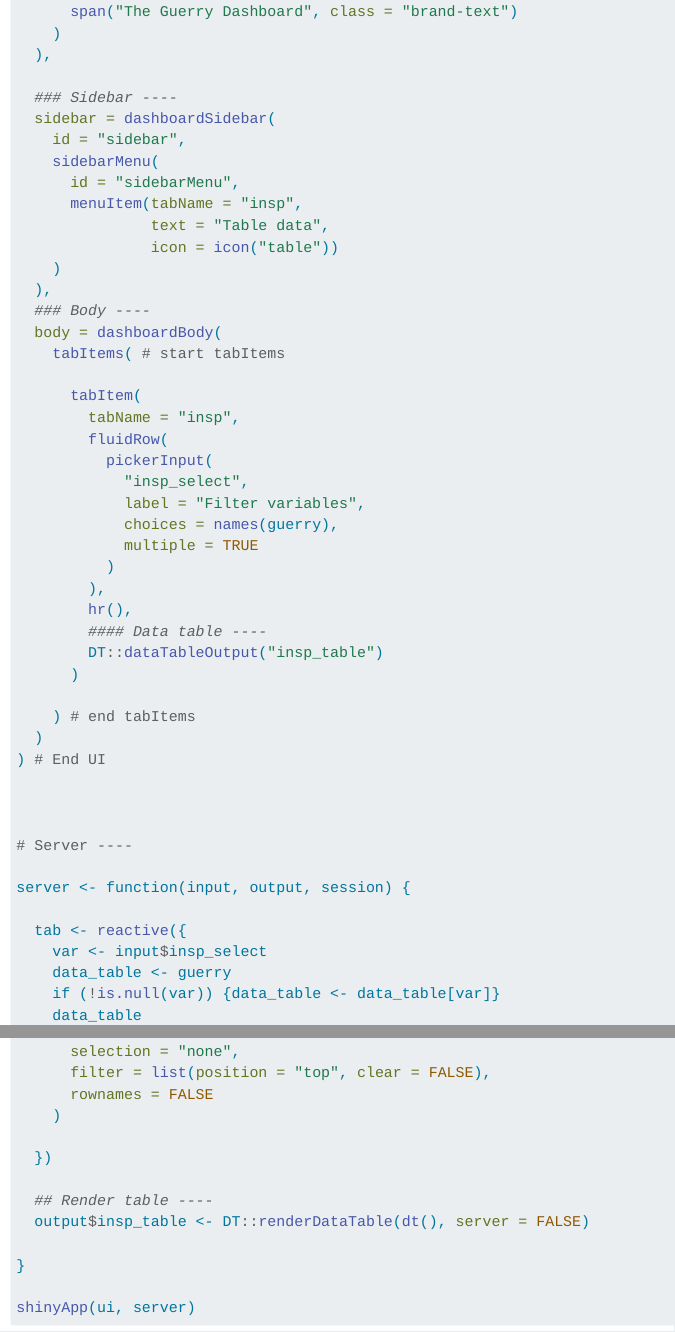
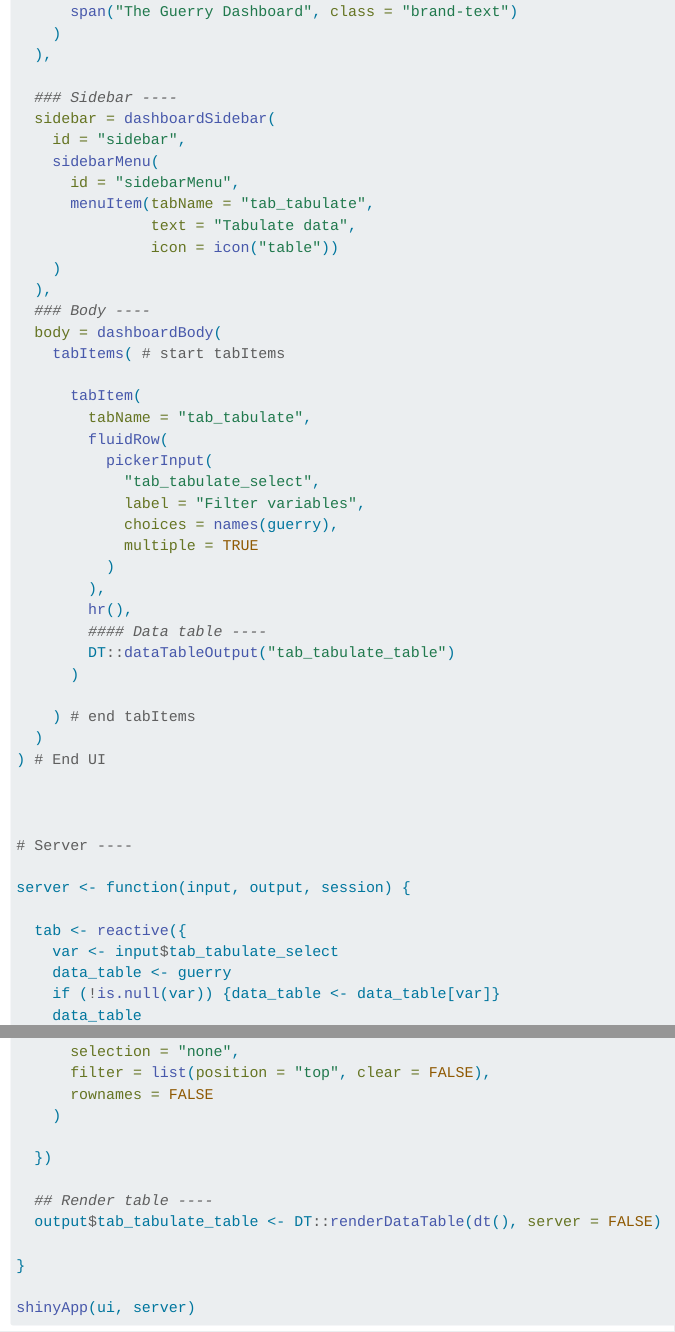
Before and after one commit to paulcbauer/shiny_workshop, a Quarto document (02-introduction.qmd): the page in a window 1100 px wide, from 11980 px down, and a second part further down, joined at a grey line. Rendered offline with R 4.5, knitr and Pandoc in place of Quarto, with nearby package versions; some code elsewhere in the file could not run offline; menus at the side of the page are left out.

Commit message:
Updates to first app

```diff
--- a/02-introduction.qmd
+++ b/02-introduction.qmd
@@ -357,8 +357,8 @@ ui <- dashboardPage( # start UI
     id = "sidebar",
     sidebarMenu(
       id = "sidebarMenu",
-      menuItem(tabName = "insp",
-               text = "Table data",
+      menuItem(tabName = "tab_tabulate",
+               text = "Tabulate data",
                icon = icon("table"))
     )
   ),
@@ -367,10 +367,10 @@ ui <- dashboardPage( # start UI
     tabItems( # start tabItems
 
       tabItem(
-        tabName = "insp",
+        tabName = "tab_tabulate",
         fluidRow(
           pickerInput(
-            "insp_select",
+            "tab_tabulate_select",
             label = "Filter variables",
             choices = names(guerry),
             multiple = TRUE
@@ -378,7 +378,7 @@ ui <- dashboardPage( # start UI
         ),
         hr(),
         #### Data table ----
-        DT::dataTableOutput("insp_table")
+        DT::dataTableOutput("tab_tabulate_table")
       )
 
     ) # end tabItems
@@ -392,7 +392,7 @@ ui <- dashboardPage( # start UI
 server <- function(input, output, session) {
 
   tab <- reactive({
-    var <- input$insp_select
+    var <- input$tab_tabulate_select
     data_table <- guerry
     if (!is.null(var)) {data_table <- data_table[var]}
     data_table
@@ -413,7 +413,7 @@ server <- function(input, output, session) {
   })
 
   ## Render table ----
-  output$insp_table <- DT::renderDataTable(dt(), server = FALSE)
+  output$tab_tabulate_table <- DT::renderDataTable(dt(), server = FALSE)
 
 }
 
```
